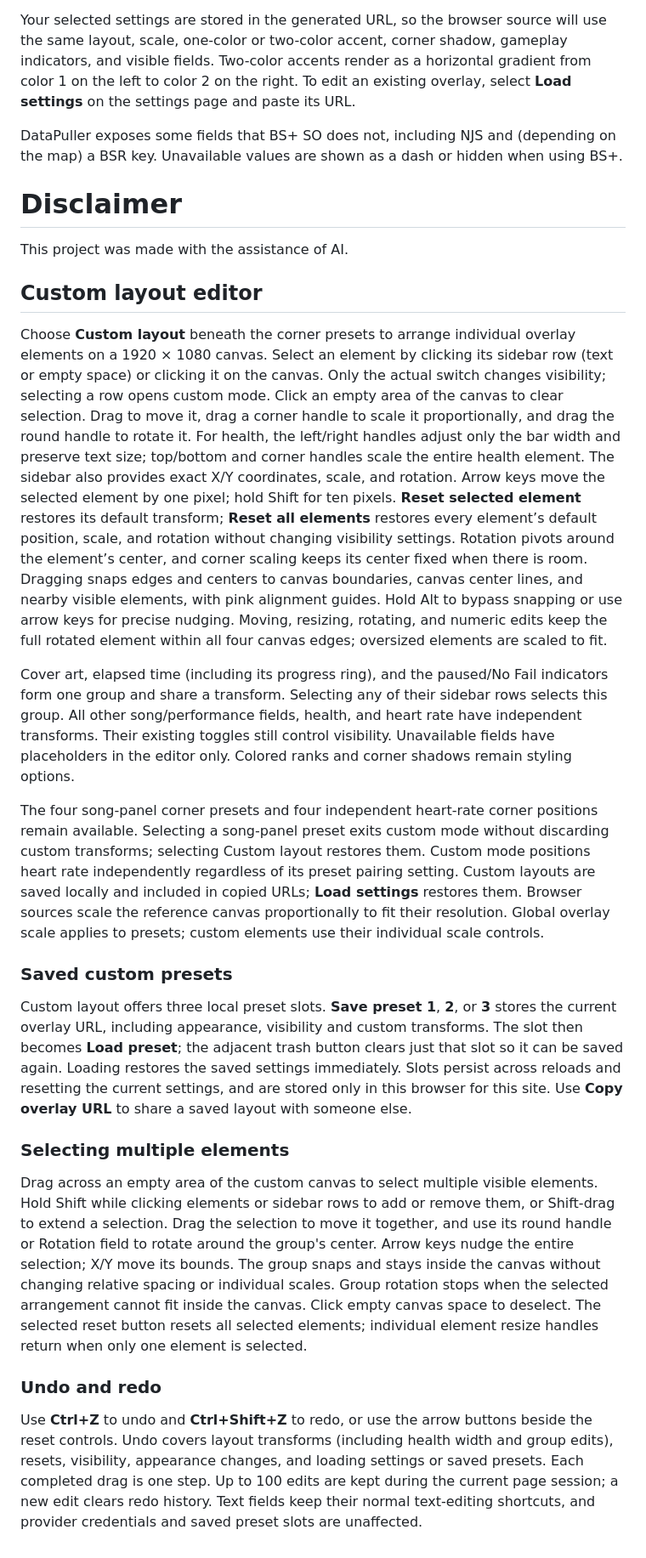
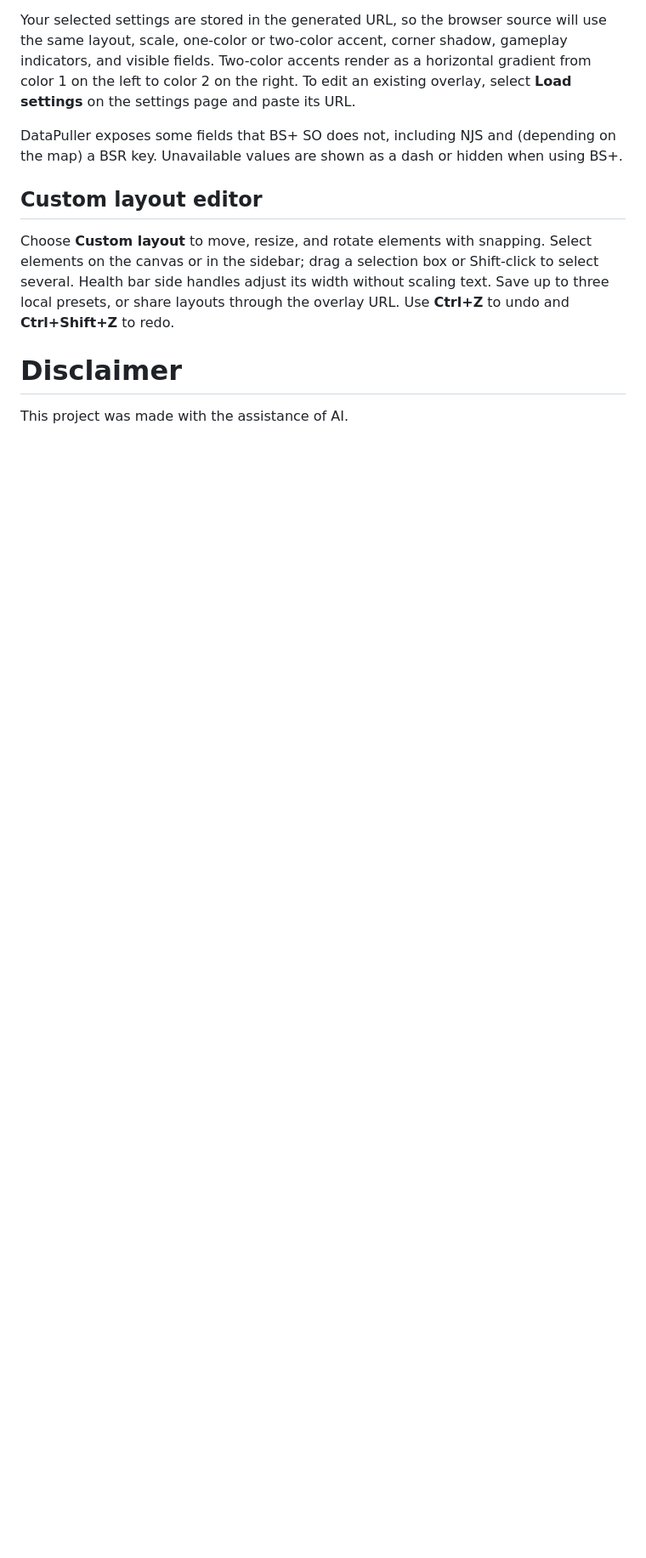
Before and after one commit to TheDoctorTTV/bs-stream-overlay, a Markdown page: README.md, the part around the change. Shown at 85% size. Drawn GitHub-style; blank space fills up the shorter version.

```diff
--- a/README.md
+++ b/README.md
@@ -78,25 +78,9 @@ Your selected settings are stored in the generated URL, so the browser source wi
 
 DataPuller exposes some fields that BS+ SO does not, including NJS and (depending on the map) a BSR key. Unavailable values are shown as a dash or hidden when using BS+.
 
+## Custom layout editor
+
+Choose **Custom layout** to move, resize, and rotate elements with snapping. Select elements on the canvas or in the sidebar; drag a selection box or Shift-click to select several. Health bar side handles adjust its width without scaling text. Save up to three local presets, or share layouts through the overlay URL. Use **Ctrl+Z** to undo and **Ctrl+Shift+Z** to redo.
+
 # Disclaimer
 This project was made with the assistance of AI.
-
-## Custom layout editor
-
-Choose **Custom layout** beneath the corner presets to arrange individual overlay elements on a 1920 × 1080 canvas. Select an element by clicking its sidebar row (text or empty space) or clicking it on the canvas. Only the actual switch changes visibility; selecting a row opens custom mode. Click an empty area of the canvas to clear selection. Drag to move it, drag a corner handle to scale it proportionally, and drag the round handle to rotate it. For health, the left/right handles adjust only the bar width and preserve text size; top/bottom and corner handles scale the entire health element. The sidebar also provides exact X/Y coordinates, scale, and rotation. Arrow keys move the selected element by one pixel; hold Shift for ten pixels. **Reset selected element** restores its default transform; **Reset all elements** restores every element’s default position, scale, and rotation without changing visibility settings. Rotation pivots around the element’s center, and corner scaling keeps its center fixed when there is room. Dragging snaps edges and centers to canvas boundaries, canvas center lines, and nearby visible elements, with pink alignment guides. Hold Alt to bypass snapping or use arrow keys for precise nudging. Moving, resizing, rotating, and numeric edits keep the full rotated element within all four canvas edges; oversized elements are scaled to fit.
-
-Cover art, elapsed time (including its progress ring), and the paused/No Fail indicators form one group and share a transform. Selecting any of their sidebar rows selects this group. All other song/performance fields, health, and heart rate have independent transforms. Their existing toggles still control visibility. Unavailable fields have placeholders in the editor only. Colored ranks and corner shadows remain styling options.
-
-The four song-panel corner presets and four independent heart-rate corner positions remain available. Selecting a song-panel preset exits custom mode without discarding custom transforms; selecting Custom layout restores them. Custom mode positions heart rate independently regardless of its preset pairing setting. Custom layouts are saved locally and included in copied URLs; **Load settings** restores them. Browser sources scale the reference canvas proportionally to fit their resolution. Global overlay scale applies to presets; custom elements use their individual scale controls.
-
-### Saved custom presets
-
-Custom layout offers three local preset slots. **Save preset 1**, **2**, or **3** stores the current overlay URL, including appearance, visibility and custom transforms. The slot then becomes **Load preset**; the adjacent trash button clears just that slot so it can be saved again. Loading restores the saved settings immediately. Slots persist across reloads and resetting the current settings, and are stored only in this browser for this site. Use **Copy overlay URL** to share a saved layout with someone else.
-
-### Selecting multiple elements
-
-Drag across an empty area of the custom canvas to select multiple visible elements. Hold Shift while clicking elements or sidebar rows to add or remove them, or Shift-drag to extend a selection. Drag the selection to move it together, and use its round handle or Rotation field to rotate around the group's center. Arrow keys nudge the entire selection; X/Y move its bounds. The group snaps and stays inside the canvas without changing relative spacing or individual scales. Group rotation stops when the selected arrangement cannot fit inside the canvas. Click empty canvas space to deselect. The selected reset button resets all selected elements; individual element resize handles return when only one element is selected.
-
-### Undo and redo
-
-Use **Ctrl+Z** to undo and **Ctrl+Shift+Z** to redo, or use the arrow buttons beside the reset controls. Undo covers layout transforms (including health width and group edits), resets, visibility, appearance changes, and loading settings or saved presets. Each completed drag is one step. Up to 100 edits are kept during the current page session; a new edit clears redo history. Text fields keep their normal text-editing shortcuts, and provider credentials and saved preset slots are unaffected.
```
